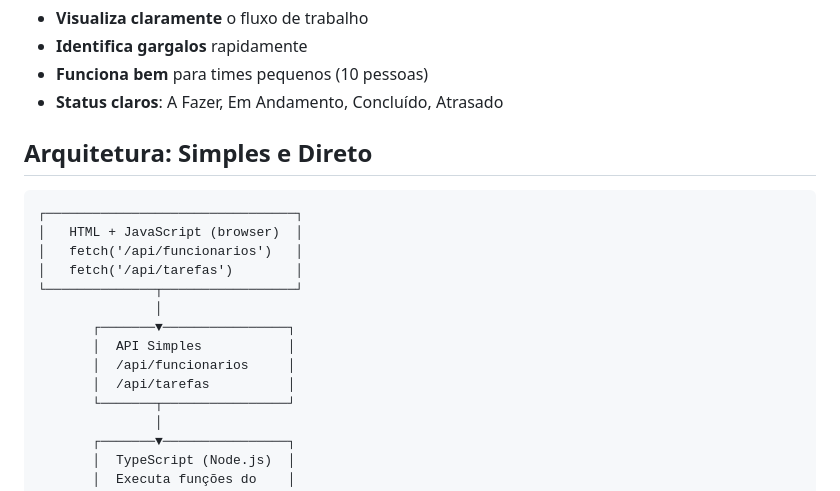
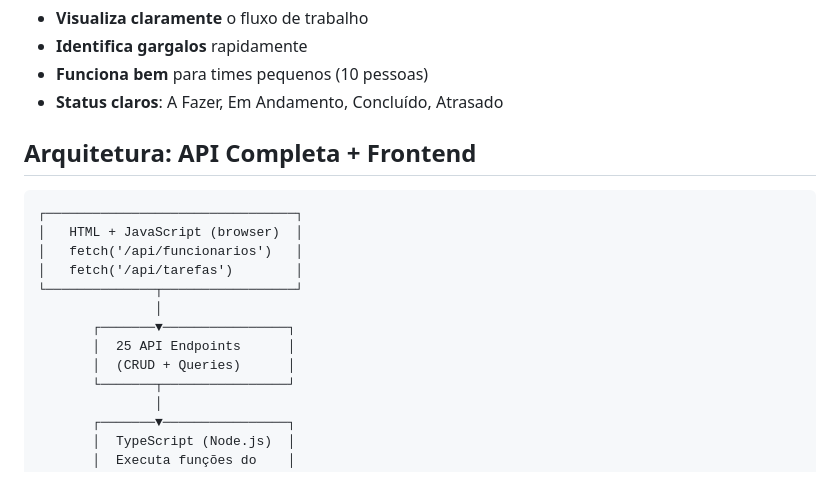
Before and after one commit to MarcosViniicius/desafio-tecnico-SeuBon-, a Markdown page: README.md, the part around one of its changes. GitHub-like rendering.

````diff
--- a/README.md
+++ b/README.md
@@ -18,7 +18,7 @@ Implementamos Kanban porque:
 - **Funciona bem** para times pequenos (10 pessoas)
 - **Status claros**: A Fazer, Em Andamento, Concluído, Atrasado
 
-## Arquitetura: Simples e Direto
+## Arquitetura: API Completa + Frontend
 
 ```
 ┌────────────────────────────────┐
@@ -28,9 +28,8 @@ Implementamos Kanban porque:
 └──────────────┬─────────────────┘
                │
        ┌───────▼────────────────┐
-       │  API Simples           │
-       │  /api/funcionarios     │
-       │  /api/tarefas          │
+       │  25 API Endpoints      │
+       │  (CRUD + Queries)      │
        └───────┬────────────────┘
                │
        ┌───────▼────────────────┐
````
Also changed, not shown: other parts of README.md (+56 -34 lines).
